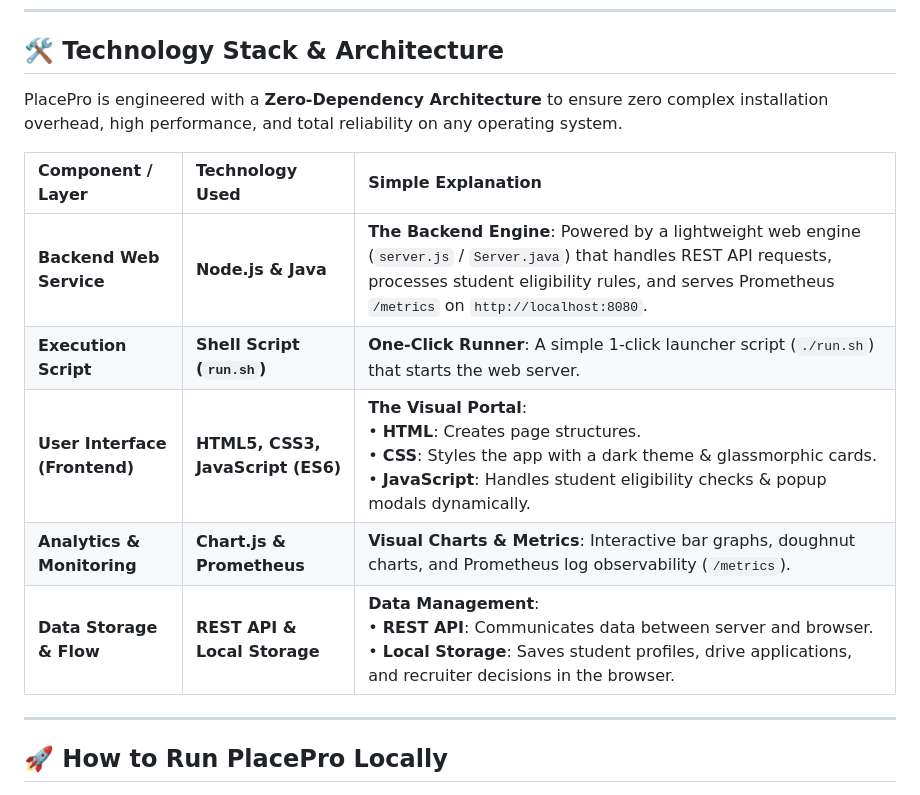
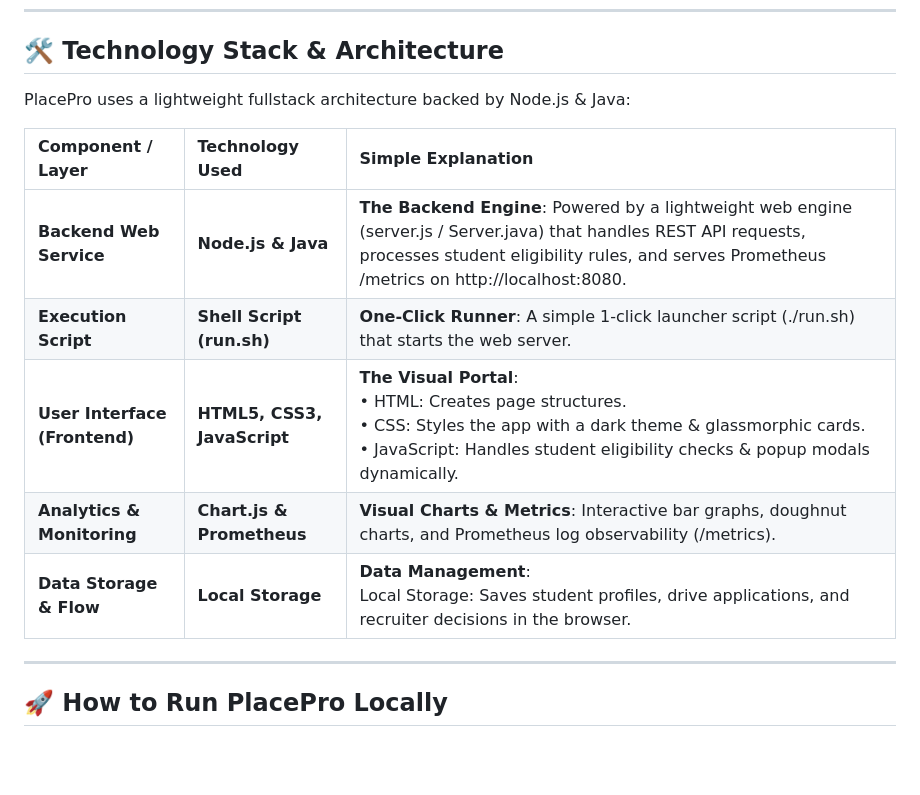
Before and after one commit to pnvharisuryaprakashreddy/PlacePro, a Markdown page: README.md, the part around the change. Rendered like a GitHub page; blank space fills up the shorter version.

Commit message:
Update Tech Stack section with exact requested table format

```diff
--- a/README.md
+++ b/README.md
@@ -91,15 +91,15 @@ placepro_log_events_total{level="ERROR"} 0
 
 ## 🛠️ Technology Stack & Architecture
 
-PlacePro is engineered with a **Zero-Dependency Architecture** to ensure zero complex installation overhead, high performance, and total reliability on any operating system.
+PlacePro uses a lightweight fullstack architecture backed by Node.js & Java:
 
 | Component / Layer | Technology Used | Simple Explanation |
 | :--- | :--- | :--- |
-| **Backend Web Service** | **Node.js & Java** | **The Backend Engine**: Powered by a lightweight web engine (`server.js` / `Server.java`) that handles REST API requests, processes student eligibility rules, and serves Prometheus `/metrics` on `http://localhost:8080`. |
-| **Execution Script** | **Shell Script (`run.sh`)** | **One-Click Runner**: A simple 1-click launcher script (`./run.sh`) that starts the web server. |
-| **User Interface (Frontend)** | **HTML5, CSS3, JavaScript (ES6)** | **The Visual Portal**: <br>• **HTML**: Creates page structures.<br>• **CSS**: Styles the app with a dark theme & glassmorphic cards.<br>• **JavaScript**: Handles student eligibility checks & popup modals dynamically. |
-| **Analytics & Monitoring** | **Chart.js & Prometheus** | **Visual Charts & Metrics**: Interactive bar graphs, doughnut charts, and Prometheus log observability (`/metrics`). |
-| **Data Storage & Flow** | **REST API & Local Storage** | **Data Management**: <br>• **REST API**: Communicates data between server and browser.<br>• **Local Storage**: Saves student profiles, drive applications, and recruiter decisions in the browser. |
+| **Backend Web Service** | **Node.js & Java** | **The Backend Engine**: Powered by a lightweight web engine (server.js / Server.java) that handles REST API requests, processes student eligibility rules, and serves Prometheus /metrics on http://localhost:8080. |
+| **Execution Script** | **Shell Script (run.sh)** | **One-Click Runner**: A simple 1-click launcher script (./run.sh) that starts the web server. |
+| **User Interface (Frontend)** | **HTML5, CSS3, JavaScript** | **The Visual Portal**: <br>• HTML: Creates page structures.<br>• CSS: Styles the app with a dark theme & glassmorphic cards.<br>• JavaScript: Handles student eligibility checks & popup modals dynamically. |
+| **Analytics & Monitoring** | **Chart.js & Prometheus** | **Visual Charts & Metrics**: Interactive bar graphs, doughnut charts, and Prometheus log observability (/metrics). |
+| **Data Storage & Flow** | **Local Storage** | **Data Management**: <br>Local Storage: Saves student profiles, drive applications, and recruiter decisions in the browser. |
 
 ---
 
```
